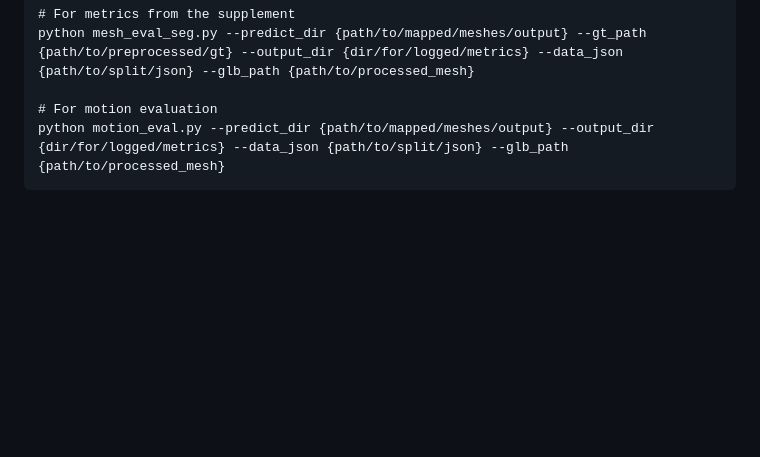
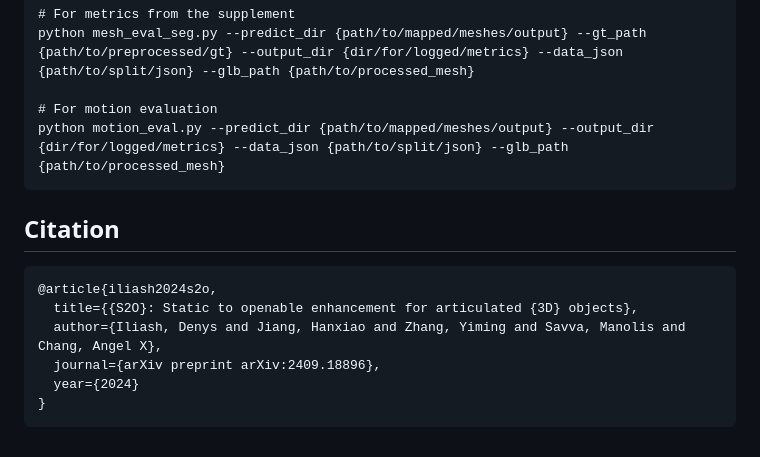
Before and after one commit to 3dlg-hcvc/s2o, a Markdown page: README.md, the part around the change. Drawn GitHub-style; blank space fills up the shorter version.

````diff
--- a/README.md
+++ b/README.md
@@ -61,3 +61,14 @@ PC metrics are obtained from minsu3d eval.py and OC-cost demo.py, follow the ins
 
     # For motion evaluation
     python motion_eval.py --predict_dir {path/to/mapped/meshes/output} --output_dir {dir/for/logged/metrics} --data_json {path/to/split/json} --glb_path {path/to/processed_mesh}
+
+## Citation
+
+```
+@article{iliash2024s2o,
+  title={{S2O}: Static to openable enhancement for articulated {3D} objects},
+  author={Iliash, Denys and Jiang, Hanxiao and Zhang, Yiming and Savva, Manolis and Chang, Angel X},
+  journal={arXiv preprint arXiv:2409.18896},
+  year={2024}
+}
+```
````
